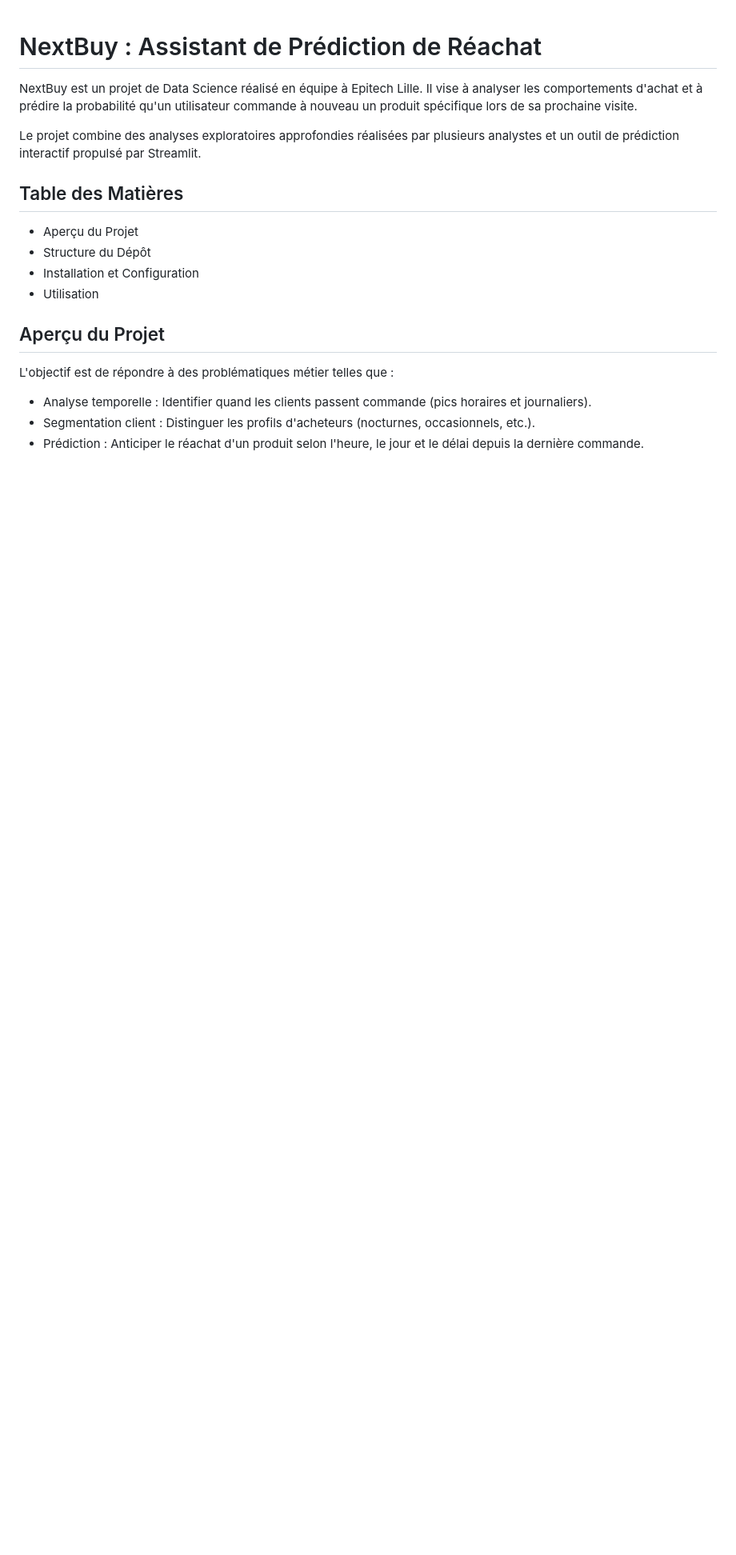
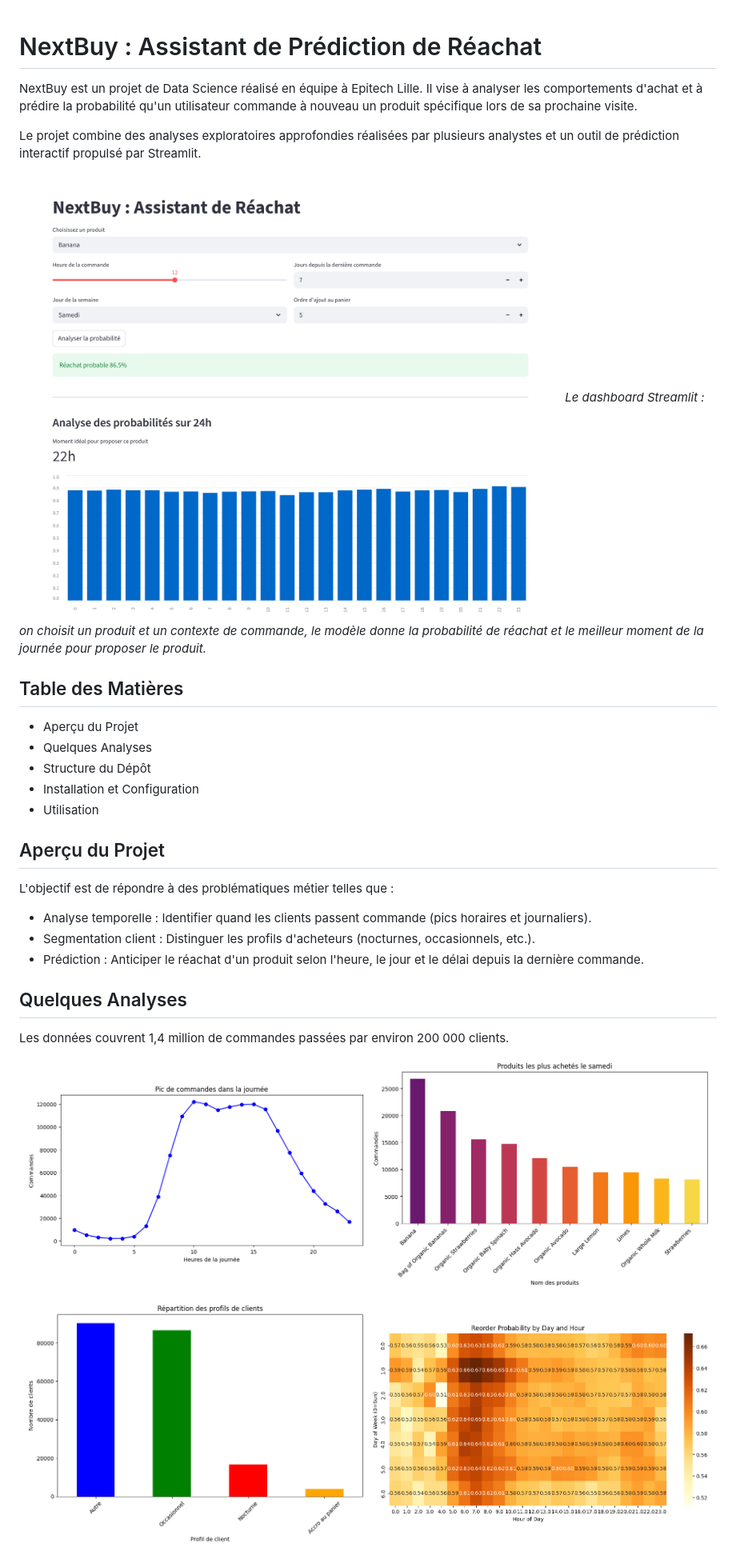
Before and after one commit to klasken/Nextbuy, a Markdown page: readme.md, the part around one of its changes. Shown at 80% size. Drawn GitHub-style; pictures changed too: images/commandes_par_heure.png (added), images/dashboard.png (added), images/profils_clients.png (added); blank space fills up the shorter version.

Commit message:
add : folder image

```diff
--- a/readme.md
+++ b/readme.md
@@ -4,14 +4,33 @@ NextBuy est un projet de Data Science réalisé en équipe à Epitech Lille. Il
 
 Le projet combine des analyses exploratoires approfondies réalisées par plusieurs analystes et un outil de prédiction interactif propulsé par Streamlit.
 
+![Dashboard NextBuy](images/dashboard.png)
+*Le dashboard Streamlit : on choisit un produit et un contexte de commande, le modèle donne la probabilité de réachat et le meilleur moment de la journée pour proposer le produit.*
+
 ## Table des Matières
 - Aperçu du Projet
+- Quelques Analyses
 - Structure du Dépôt
 - Installation et Configuration
 - Utilisation
 
 ## Aperçu du Projet
 L'objectif est de répondre à des problématiques métier telles que :
+
 * Analyse temporelle : Identifier quand les clients passent commande (pics horaires et journaliers).
 * Segmentation client : Distinguer les profils d'acheteurs (nocturnes, occasionnels, etc.).
 * Prédiction : Anticiper le réachat d'un produit selon l'heure, le jour et le délai depuis la dernière commande.
+
+## Quelques Analyses
+
+Les données couvrent 1,4 million de commandes passées par environ 200 000 clients.
+
+<p align="center">
+  <img src="images/commandes_par_heure.png" width="49%" alt="Nombre de commandes selon l'heure de la journée">
+  <img src="images/top_produits_samedi.png" width="49%" alt="Produits les plus achetés le samedi">
+</p>
+<p align="center">
+  <img src="images/profils_clients.png" width="49%" alt="Répartition des profils de clients">
+  <img src="images/reachat_jour_heure.png" width="49%" alt="Probabilité de réachat selon le jour et l'heure">
+</p>
+
```
Also changed, not shown: other parts of readme.md (+5 -0 lines).
